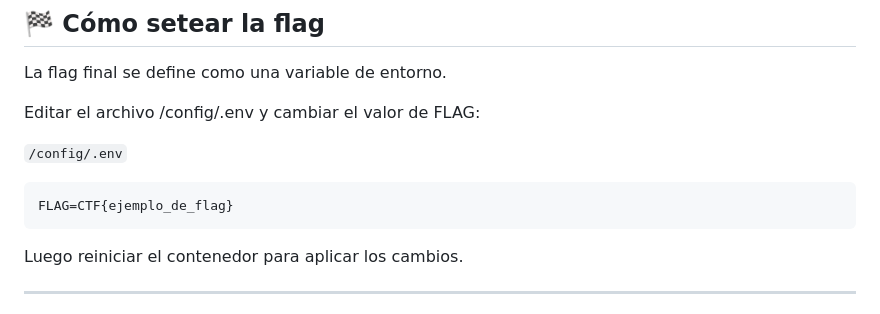
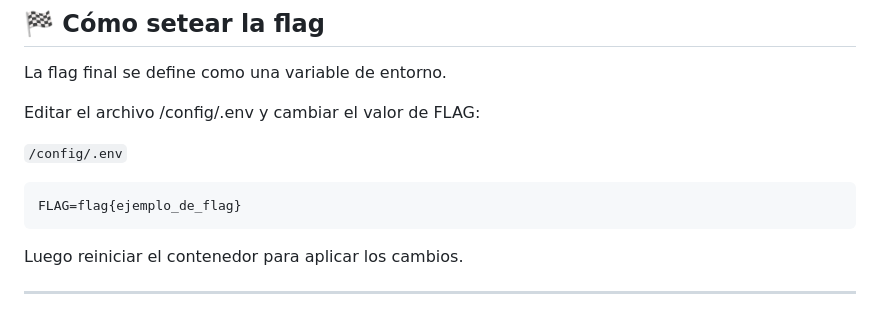
Before and after one commit to GastonTW/ProyectoCiberseguridad, a Markdown page: README.md, the part around the change. Drawn GitHub-style.

````diff
--- a/README.md
+++ b/README.md
@@ -54,7 +54,7 @@ Editar el archivo /config/.env y cambiar el valor de FLAG:
 
 ` /config/.env `
 ```
-FLAG=CTF{ejemplo_de_flag}
+FLAG=flag{ejemplo_de_flag}
 ```
 
 Luego reiniciar el contenedor para aplicar los cambios.
````
